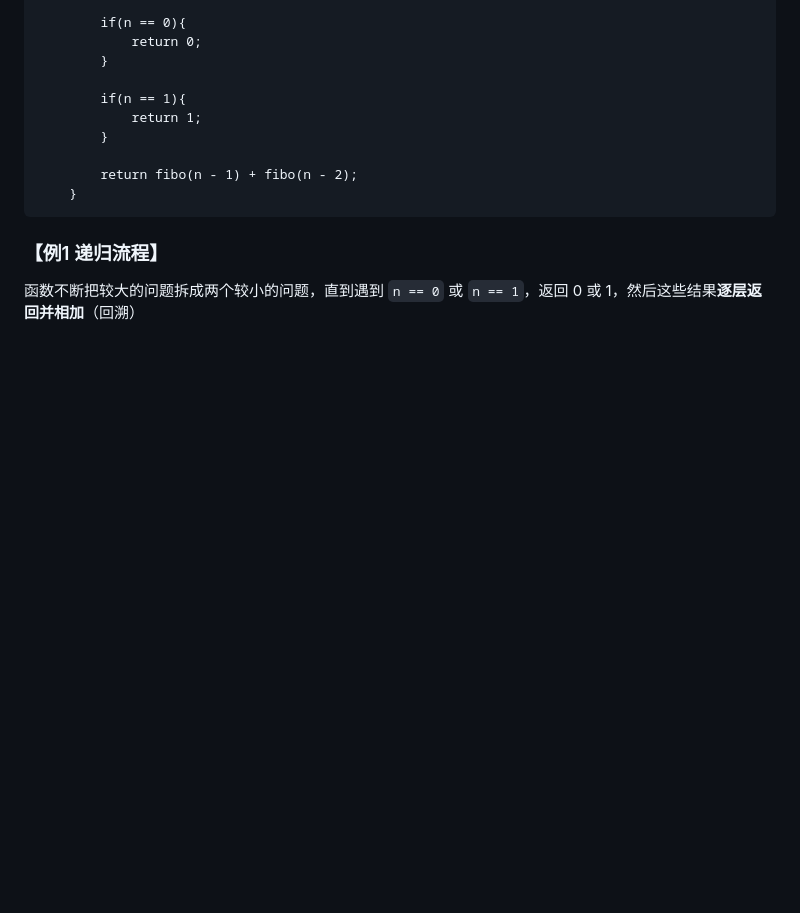
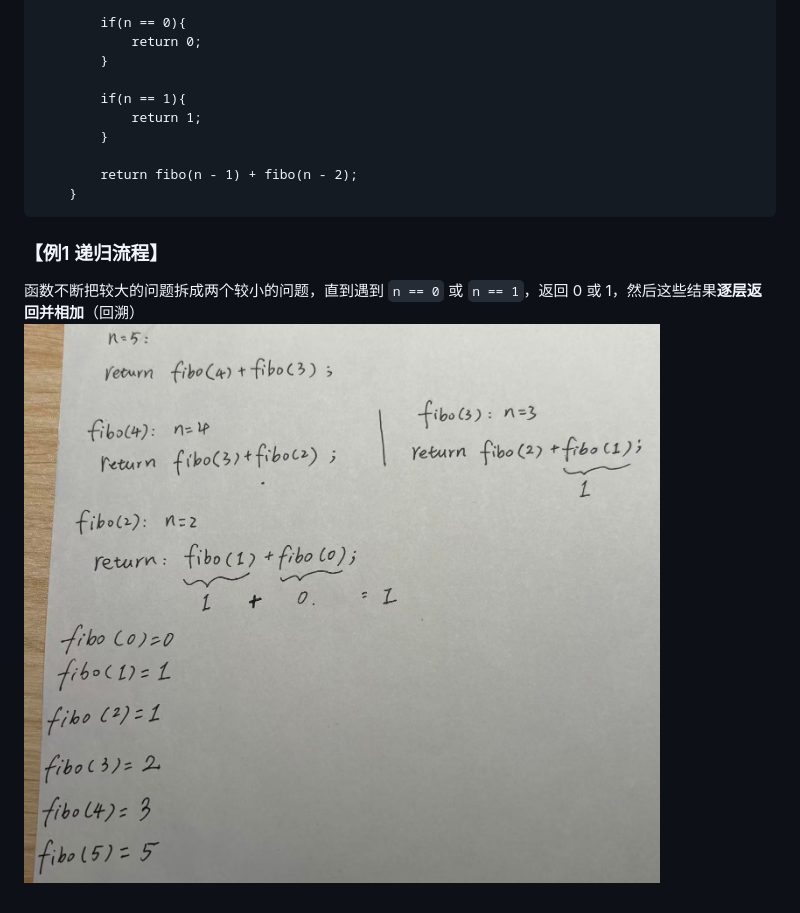
Before and after one commit to ElevenNie11/Awesome-DataStructure-Guide, a Markdown page: Recursion/recursion-note.md, the part around the change. Rendered like a GitHub page; pictures changed too: Recursion/fibonacci.jpg (added); blank space fills up the shorter version.

Commit message:
Fibonacci

```diff
--- a/Recursion/recursion-note.md
+++ b/Recursion/recursion-note.md
@@ -51,3 +51,4 @@
 ### 【例1 递归流程】
 
 函数不断把较大的问题拆成两个较小的问题，直到遇到 `n == 0` 或 `n == 1`，返回 0 或 1，然后这些结果**逐层返回并相加**（回溯）
+![alt 斐波那契](fibonacci.jpg)
```
